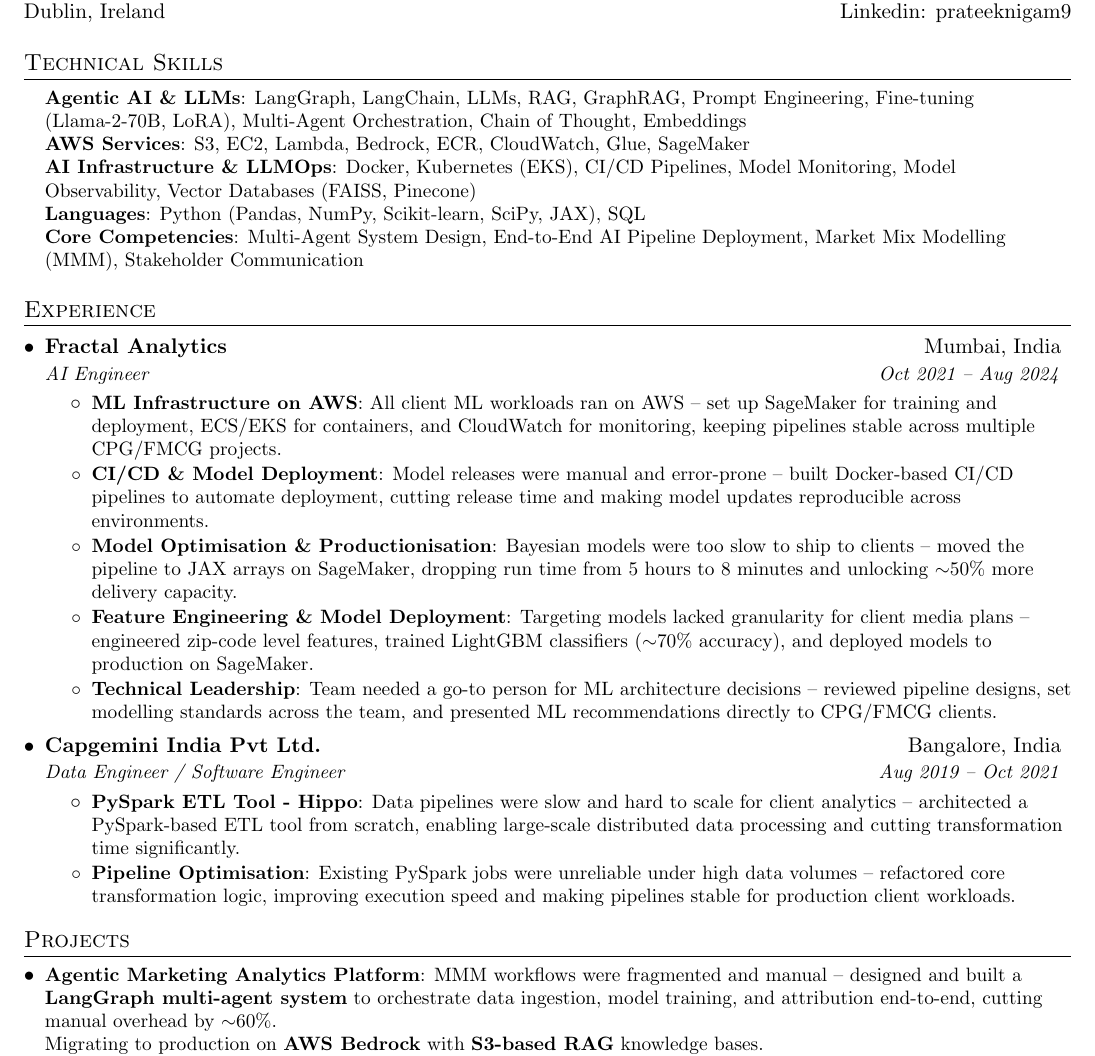
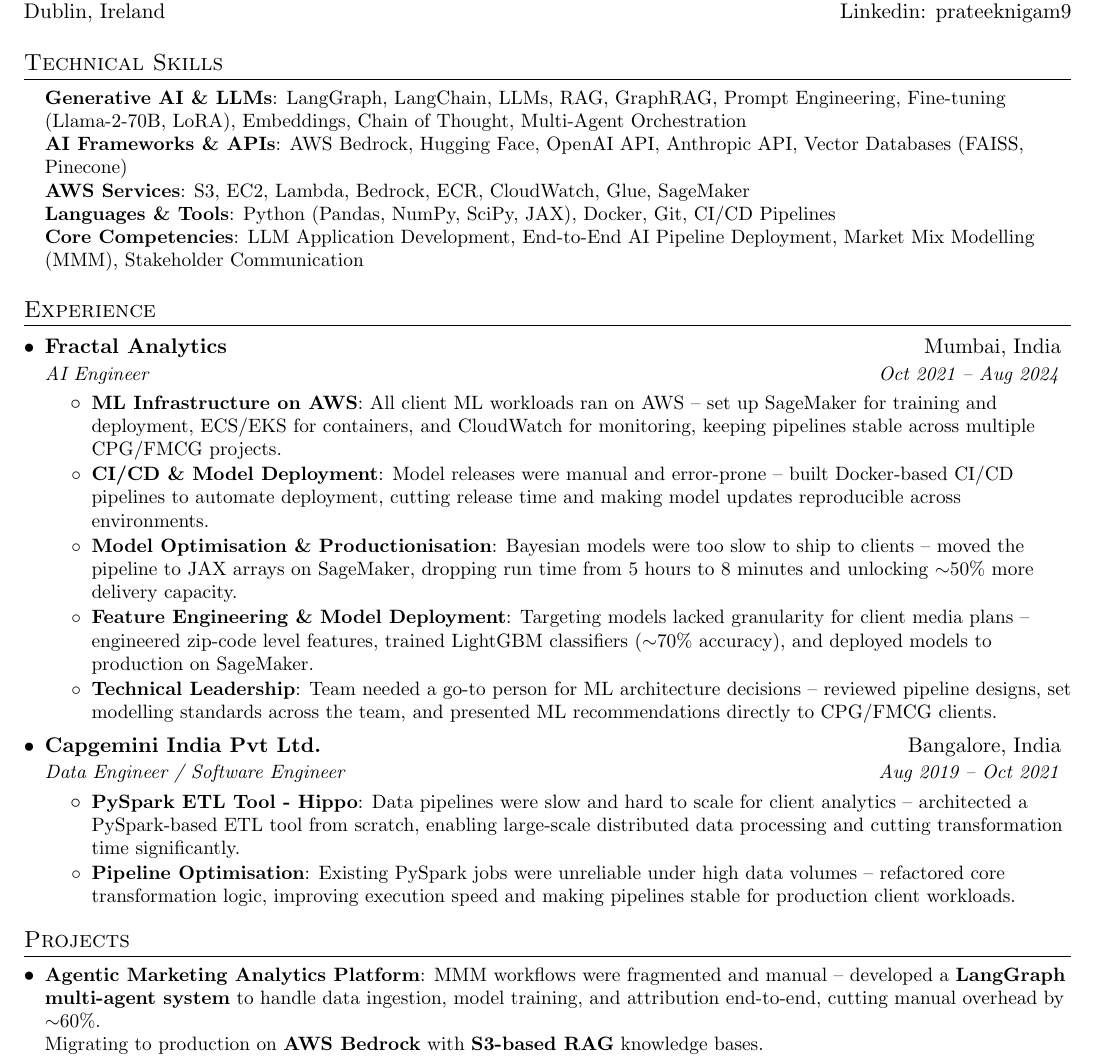
Before and after one commit to prateeknigam9/Resume, a LaTeX document (Base.tex, which reads Projects.tex, Skills.tex): part of the page, cut so that both start at the same text. Compiled offline with pdfLaTeX.

Commit message:
BaseGenAIDeveloper

```diff
--- a/Projects.tex
+++ b/Projects.tex
@@ -1,8 +1,8 @@
 \section{Projects}
   \resumeSubHeadingListStart
     \resumeSubItem{\href{https://github.com/prateeknigam9/AutoMMM}{Agentic Marketing Analytics Platform}}
-      {MMM workflows were fragmented and manual -- designed and built a \textbf{LangGraph multi-agent system} to orchestrate data ingestion, model training, and attribution end-to-end, cutting manual overhead by $\sim$60\%. \\
-      Migrating to production on \textbf{AWS Bedrock} with \textbf{S3-based RAG} knowledge bases.\\
+      {MMM workflows were fragmented and manual -- developed a \textbf{LangGraph multi-agent system} to handle data ingestion, model training, and attribution end-to-end, cutting manual overhead by $\sim$60\%. \\
+      Migrating to production on \textbf{AWS Bedrock} with \textbf{S3-based RAG} knowledge bases. \\
       \textit{Stack: Python, LangGraph, Llama-2-70B, AWS Bedrock, S3, RAG}}
     \resumeSubItem{\href{https://github.com/prateeknigam9/transformers-from-scratch}{Transformers from Scratch}}
       {Built a full \textbf{Transformer architecture} from scratch in \textbf{PyTorch} -- covered multi-head attention, positional encoding, and encoder-decoder design to build deep intuition for fine-tuning and debugging production \textbf{LLM} pipelines. \\
--- a/Skills.tex
+++ b/Skills.tex
@@ -1,10 +1,10 @@
 \section{Technical Skills}
  \begin{itemize}[leftmargin=0.15in, label={}]
     \small{\item{
-     \textbf{Agentic AI \& LLMs}{: LangGraph, LangChain, LLMs, RAG, GraphRAG, Prompt Engineering, Fine-tuning (Llama-2-70B, LoRA), Multi-Agent Orchestration, Chain of Thought, Embeddings} \\
+     \textbf{Generative AI \& LLMs}{: LangGraph, LangChain, LLMs, RAG, GraphRAG, Prompt Engineering, Fine-tuning (Llama-2-70B, LoRA), Embeddings, Chain of Thought, Multi-Agent Orchestration} \\
+     \textbf{AI Frameworks \& APIs}{: AWS Bedrock, Hugging Face, OpenAI API, Anthropic API, Vector Databases (FAISS, Pinecone)} \\
      \textbf{AWS Services}{: S3, EC2, Lambda, Bedrock, ECR, CloudWatch, Glue, SageMaker} \\
-     \textbf{AI Infrastructure \& LLMOps}{: Docker, Kubernetes (EKS), CI/CD Pipelines, Model Monitoring, Model Observability, Vector Databases (FAISS, Pinecone)} \\
-     \textbf{Languages}{: Python (Pandas, NumPy, Scikit-learn, SciPy, JAX), SQL} \\
-     \textbf{Core Competencies}{: Multi-Agent System Design, End-to-End AI Pipeline Deployment, Market Mix Modelling (MMM), Stakeholder Communication}
+     \textbf{Languages \& Tools}{: Python (Pandas, NumPy, SciPy, JAX), Docker, Git, CI/CD Pipelines} \\
+     \textbf{Core Competencies}{: LLM Application Development, End-to-End AI Pipeline Deployment, Market Mix Modelling (MMM), Stakeholder Communication}
     }}
  \end{itemize}
```
Also changed, not shown: Base.pdf.
